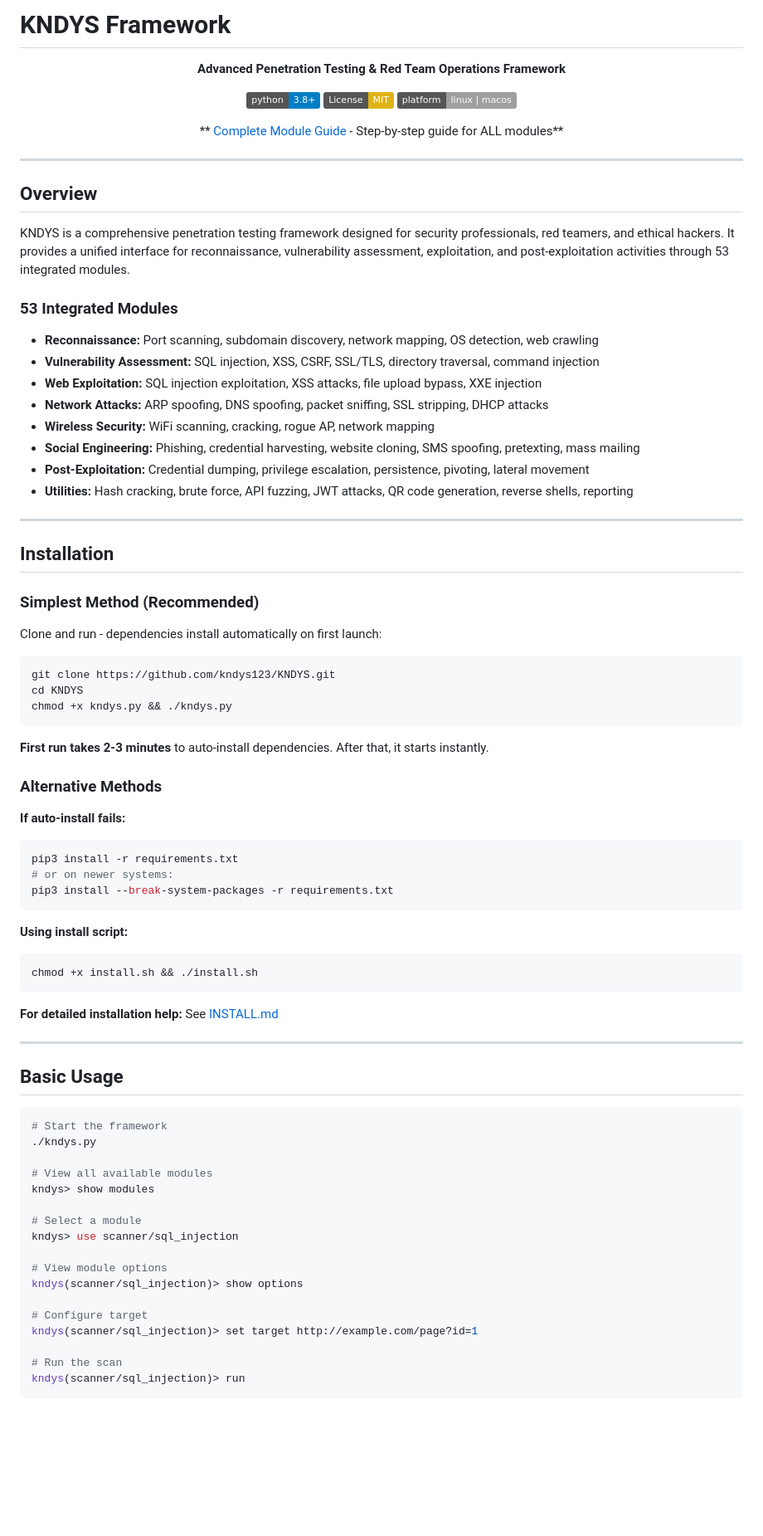
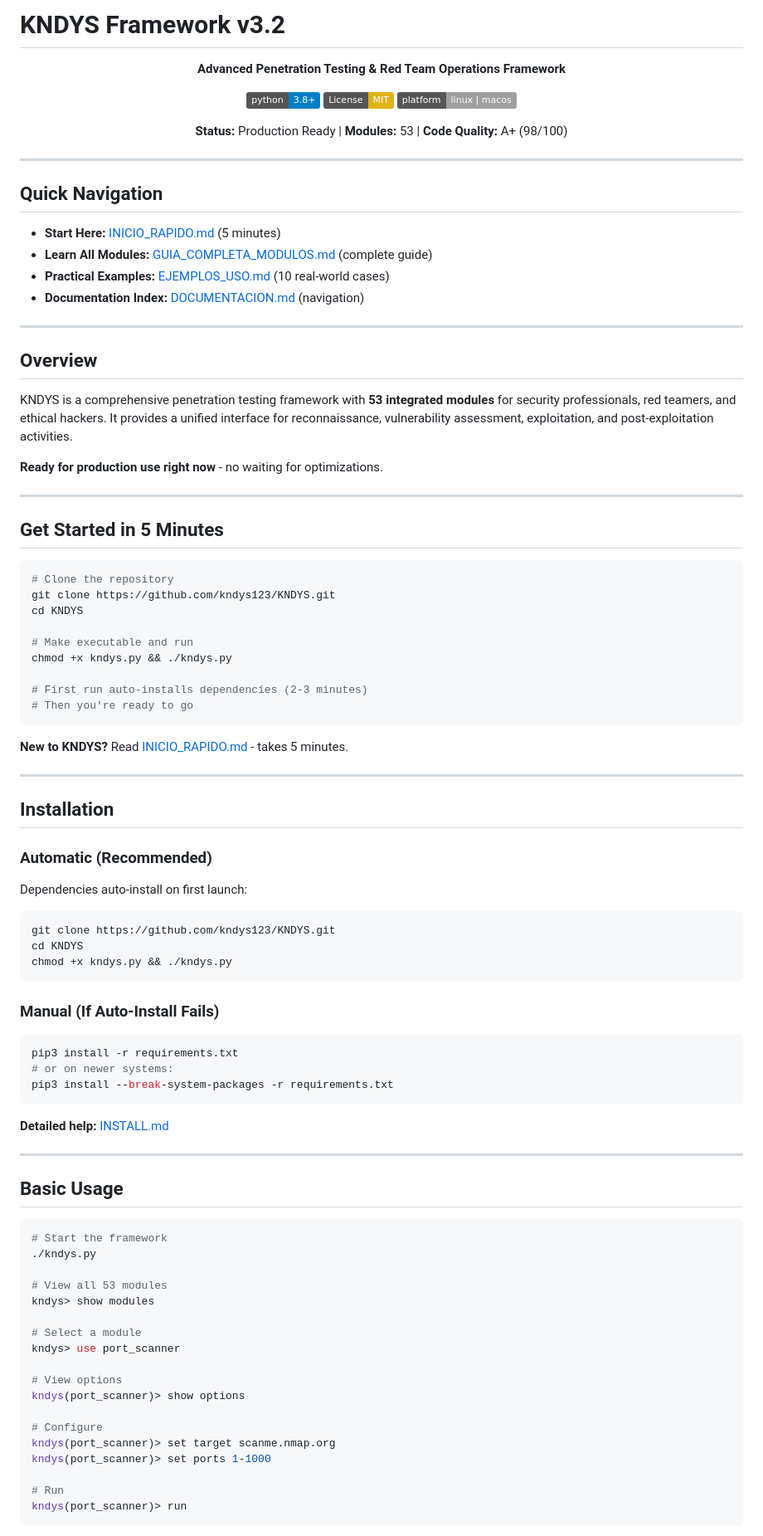
Before and after one commit to kndys123/KNDYS, a Markdown page: README.md, the part around one of its changes. Shown at 83% size. Rendered like a GitHub page; badges without logos; blank space fills up the shorter version.

````diff
--- a/README.md
+++ b/README.md
@@ -1,4 +1,4 @@
-# KNDYS Framework
+# KNDYS Framework v3.2
 
 <div align="center">
 
@@ -8,33 +8,52 @@
 [![License: MIT](https://img.shields.io/badge/License-MIT-yellow.svg)](https://opensource.org/licenses/MIT)
 [![Platform](https://img.shields.io/badge/platform-linux%20%7C%20macos-lightgrey.svg)]()
 
-** [Complete Module Guide](GUIA_COMPLETA_MODULOS.md) - Step-by-step guide for ALL modules**
+**Status:** Production Ready | **Modules:** 53 | **Code Quality:** A+ (98/100)
 
 </div>
 
 ---
 
+## Quick Navigation
+
+- **Start Here:** [INICIO_RAPIDO.md](INICIO_RAPIDO.md) (5 minutes)
+- **Learn All Modules:** [GUIA_COMPLETA_MODULOS.md](GUIA_COMPLETA_MODULOS.md) (complete guide)
+- **Practical Examples:** [EJEMPLOS_USO.md](EJEMPLOS_USO.md) (10 real-world cases)
+- **Documentation Index:** [DOCUMENTACION.md](DOCUMENTACION.md) (navigation)
+
+---
+
 ## Overview
 
-KNDYS is a comprehensive penetration testing framework designed for security professionals, red teamers, and ethical hackers. It provides a unified interface for reconnaissance, vulnerability assessment, exploitation, and post-exploitation activities through 53 integrated modules.
+KNDYS is a comprehensive penetration testing framework with **53 integrated modules** for security professionals, red teamers, and ethical hackers. It provides a unified interface for reconnaissance, vulnerability assessment, exploitation, and post-exploitation activities.
 
-### 53 Integrated Modules
-- **Reconnaissance:** Port scanning, subdomain discovery, network mapping, OS detection, web crawling
-- **Vulnerability Assessment:** SQL injection, XSS, CSRF, SSL/TLS, directory traversal, command injection
-- **Web Exploitation:** SQL injection exploitation, XSS attacks, file upload bypass, XXE injection
-- **Network Attacks:** ARP spoofing, DNS spoofing, packet sniffing, SSL stripping, DHCP attacks
-- **Wireless Security:** WiFi scanning, cracking, rogue AP, network mapping
-- **Social Engineering:** Phishing, credential harvesting, website cloning, SMS spoofing, pretexting, mass mailing
-- **Post-Exploitation:** Credential dumping, privilege escalation, persistence, pivoting, lateral movement
-- **Utilities:** Hash cracking, brute force, API fuzzing, JWT attacks, QR code generation, reverse shells, reporting
+**Ready for production use right now** - no waiting for optimizations.
+
+---
+
+## Get Started in 5 Minutes
+
+```bash
+# Clone the repository
+git clone https://github.com/kndys123/KNDYS.git
+cd KNDYS
+
+# Make executable and run
+chmod +x kndys.py && ./kndys.py
+
+# First run auto-installs dependencies (2-3 minutes)
+# Then you're ready to go
+```
+
+**New to KNDYS?** Read [INICIO_RAPIDO.md](INICIO_RAPIDO.md) - takes 5 minutes.
 
 ---
 
 ## Installation
 
-### Simplest Method (Recommended)
+### Automatic (Recommended)
 
-Clone and run - dependencies install automatically on first launch:
+Dependencies auto-install on first launch:
 
 ```bash
 git clone https://github.com/kndys123/KNDYS.git
@@ -42,23 +61,15 @@ cd KNDYS
 chmod +x kndys.py && ./kndys.py
 ```
 
-**First run takes 2-3 minutes** to auto-install dependencies. After that, it starts instantly.
+### Manual (If Auto-Install Fails)
 
-### Alternative Methods
-
-**If auto-install fails:**
 ```bash
 pip3 install -r requirements.txt
 # or on newer systems:
 pip3 install --break-system-packages -r requirements.txt
 ```
 
-**Using install script:**
-```bash
-chmod +x install.sh && ./install.sh
-```
-
-**For detailed installation help:** See [INSTALL.md](INSTALL.md)
+**Detailed help:** [INSTALL.md](INSTALL.md)
 
 ---
 
@@ -68,18 +79,19 @@ chmod +x install.sh && ./install.sh
 # Start the framework
 ./kndys.py
 
-# View all available modules
+# View all 53 modules
 kndys> show modules
 
 # Select a module
-kndys> use scanner/sql_injection
+kndys> use port_scanner
 
-# View module options
-kndys(scanner/sql_injection)> show options
+# View options
+kndys(port_scanner)> show options
 
-# Configure target
-kndys(scanner/sql_injection)> set target http://example.com/page?id=1
+# Configure
+kndys(port_scanner)> set target scanme.nmap.org
+kndys(port_scanner)> set ports 1-1000
 
-# Run the scan
-kndys(scanner/sql_injection)> run
+# Run
+kndys(port_scanner)> run
 ```
````
Also changed, not shown: other parts of README.md (+89 -108 lines).
